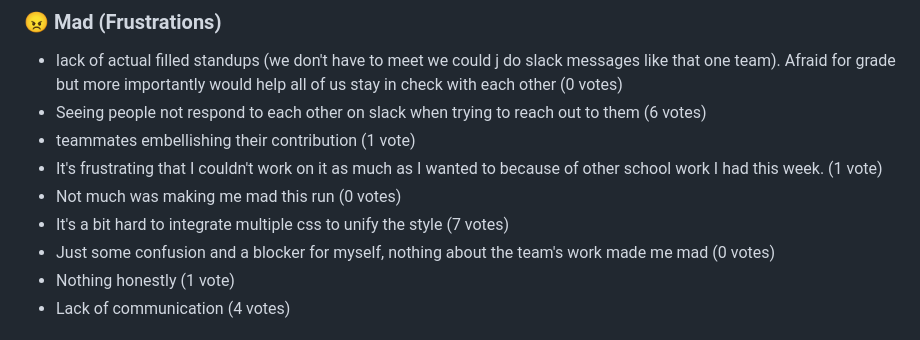
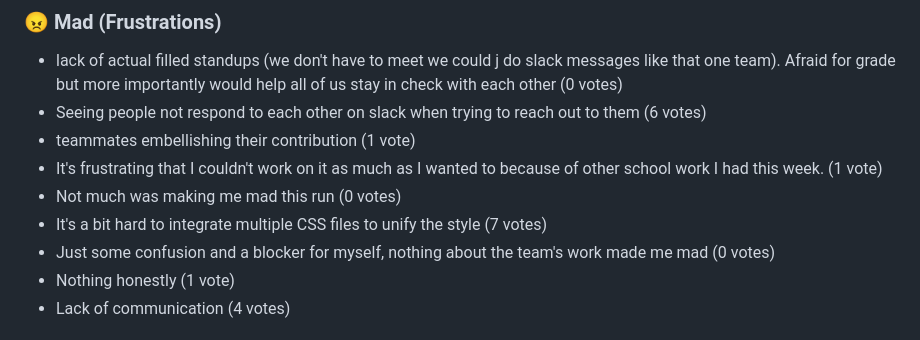
Before and after one commit to cse110-sp25-group24/cse110-sp25-group24, a Markdown page: admin/meetings/052525-retrospective.md, the part around the change. Drawn GitHub-style.

Commit message:
Copilot edit 4
Co-authored-by: Copilot <175728472+Copilot@users.noreply.github.com>

```diff
--- a/admin/meetings/052525-retrospective.md
+++ b/admin/meetings/052525-retrospective.md
@@ -35,7 +35,7 @@
 - teammates embellishing their contribution (1 vote)
 - It's frustrating that I couldn't work on it as much as I wanted to because of other school work I had this week. (1 vote)
 - Not much was making me mad this run (0 votes)
-- It's a bit hard to integrate multiple css to unify the style (7 votes)
+- It's a bit hard to integrate multiple CSS files to unify the style (7 votes)
 - Just some confusion and a blocker for myself, nothing about the team's work made me mad (0 votes)
 - Nothing honestly (1 vote)
 - Lack of communication (4 votes)
```
